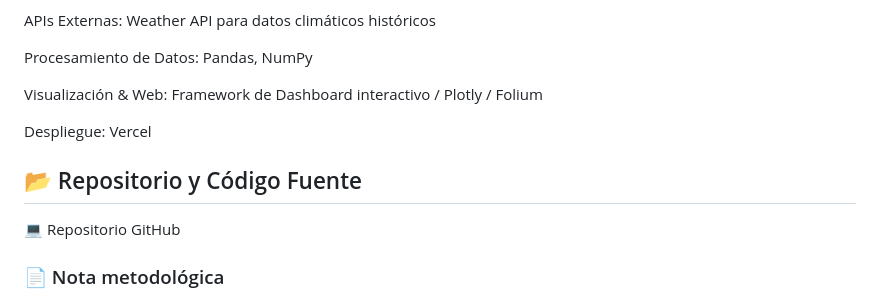
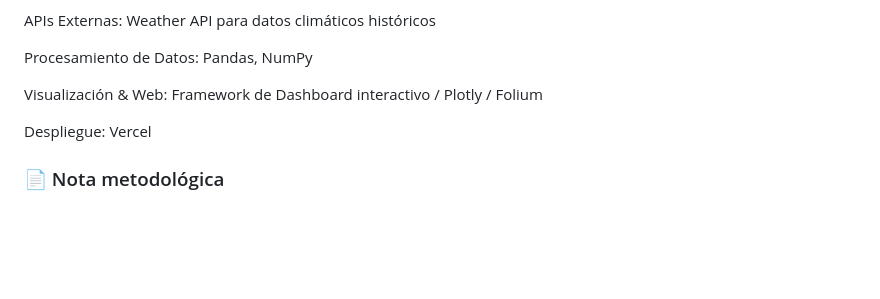
Before and after one commit to MagaIrisarri/Observatorio-Inteligente-de-Siniestros-Viales-Plan-CoderCup, a Markdown page: README.md, the part around the change. Drawn GitHub-style; blank space fills up the shorter version.

```diff
--- a/README.md
+++ b/README.md
@@ -99,9 +99,6 @@ Visualización & Web: Framework de Dashboard interactivo / Plotly / Folium
 
 Despliegue: Vercel
 
-## 📂 Repositorio y Código Fuente
-💻 Repositorio GitHub
-
 ### 📄 Nota metodológica
 
 Este proyecto fue desarrollado como una prueba de concepto (MVP) en el marco del concurso CoderCup de Coderhouse. Utiliza datos de fuentes periodísticas públicas y no sustituye a los registros oficiales de siniestralidad vial.
```
